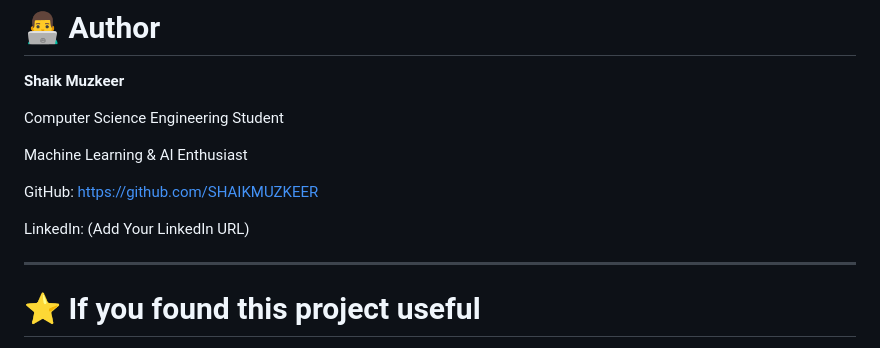
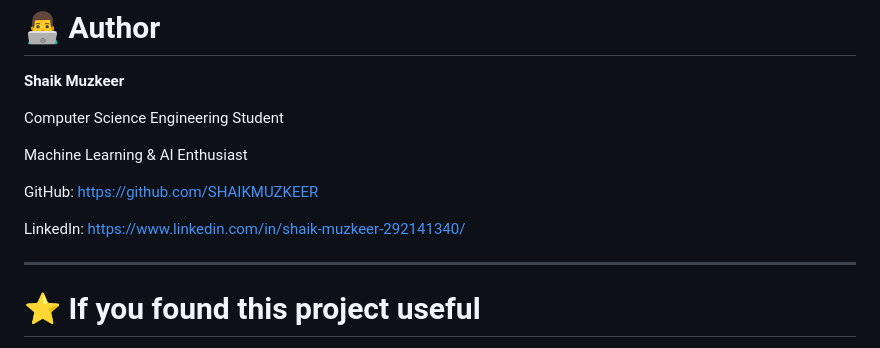
Before and after one commit to SHAIKMUZKEER/churn_prediction, a Markdown page: README.md, the part around the change. Rendered like a GitHub page.

Commit message:
added links

```diff
--- a/README.md
+++ b/README.md
@@ -429,7 +429,7 @@ GitHub:
 https://github.com/SHAIKMUZKEER
 
 LinkedIn:
-(Add Your LinkedIn URL)
+https://www.linkedin.com/in/shaik-muzkeer-292141340/
 
 ---
 
```
